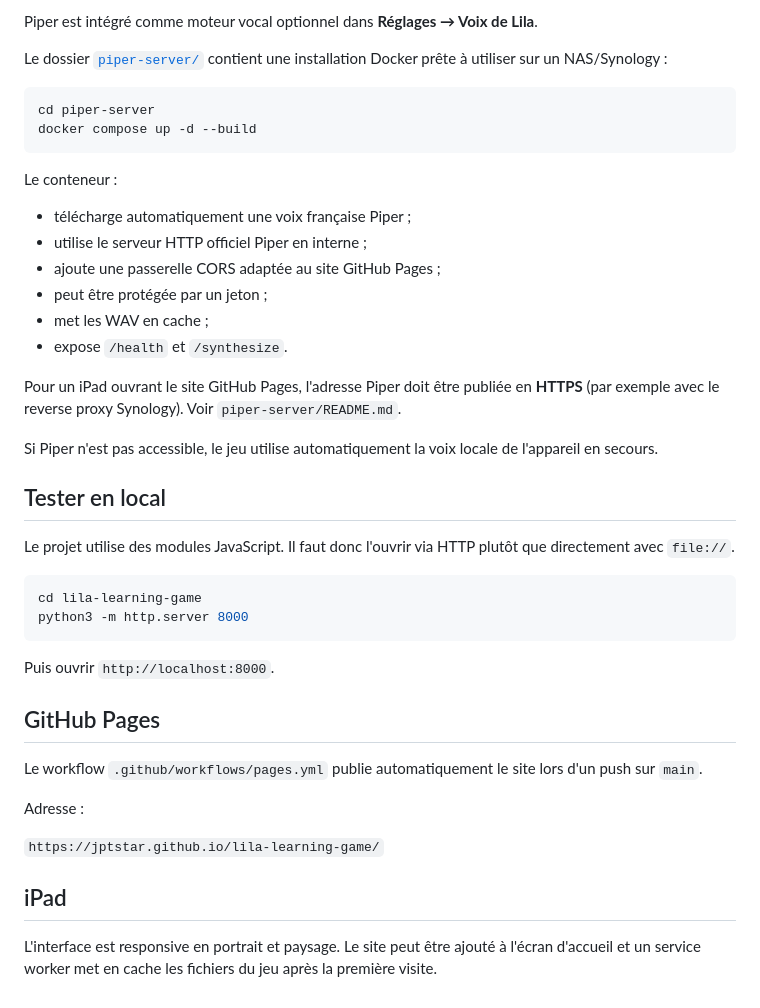
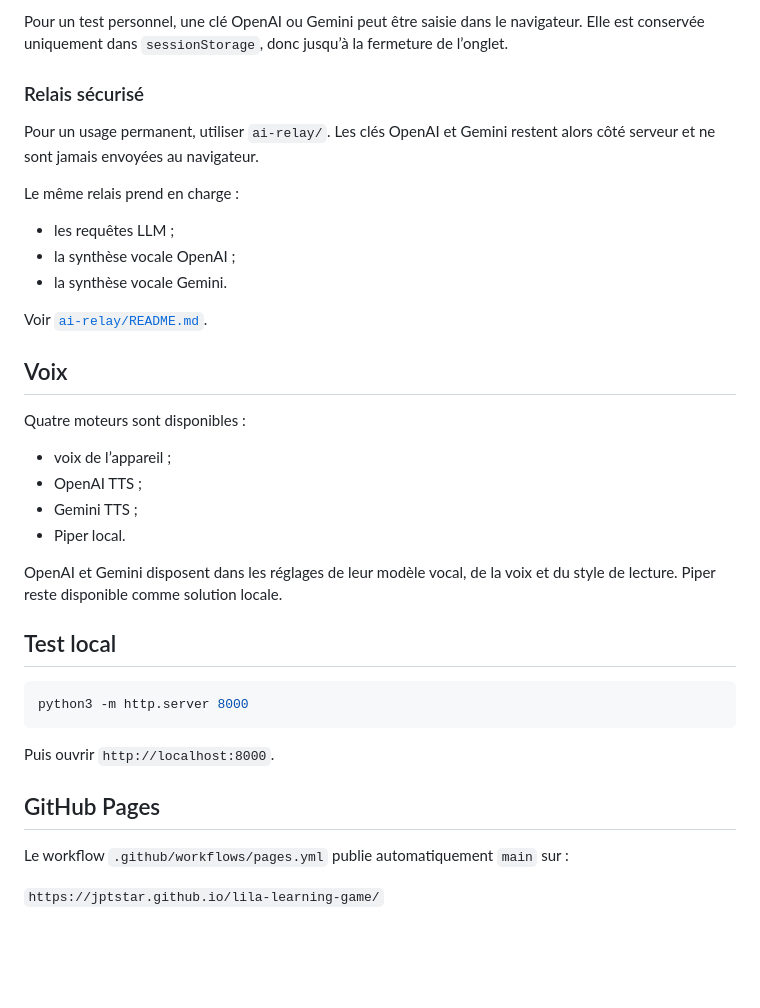
Before and after one commit to jptstar/lila-learning-game, a Markdown page: README.md, the part around one of its changes. GitHub-like rendering; blank space fills up the shorter version.

````diff
--- a/README.md
+++ b/README.md
@@ -88,32 +66,32 @@ Les lettres possèdent aussi leur nom oral français (`bé`, `cé`, `effe`, `ach
 
-Piper est intégré comme moteur vocal optionnel dans **Réglages → Voix de Lila**.
+Pour un test personnel, une clé OpenAI ou Gemini peut être saisie dans le navigateur. Elle est conservée uniquement dans `sessionStorage`, donc jusqu’à la fermeture de l’onglet.
 
-Le dossier [`piper-server/`](./piper-server/) contient une installation Docker prête à utiliser sur un NAS/Synology :
+### Relais sécurisé
+
+Pour un usage permanent, utiliser `ai-relay/`. Les clés OpenAI et Gemini restent alors côté serveur et ne sont jamais envoyées au navigateur.
+
+Le même relais prend en charge :
+
+- les requêtes LLM ;
+- la synthèse vocale OpenAI ;
+- la synthèse vocale Gemini.
+
+Voir [`ai-relay/README.md`](./ai-relay/README.md).
+
+## Voix
+
+Quatre moteurs sont disponibles :
+
+- voix de l’appareil ;
+- OpenAI TTS ;
+- Gemini TTS ;
+- Piper local.
+
+OpenAI et Gemini disposent dans les réglages de leur modèle vocal, de la voix et du style de lecture. Piper reste disponible comme solution locale.
+
+## Test local
 
 ```bash
-cd piper-server
-docker compose up -d --build
-```
-
-Le conteneur :
-
-- télécharge automatiquement une voix française Piper ;
-- utilise le serveur HTTP officiel Piper en interne ;
-- ajoute une passerelle CORS adaptée au site GitHub Pages ;
-- peut être protégée par un jeton ;
-- met les WAV en cache ;
-- expose `/health` et `/synthesize`.
-
-Pour un iPad ouvrant le site GitHub Pages, l'adresse Piper doit être publiée en **HTTPS** (par exemple avec le reverse proxy Synology). Voir `piper-server/README.md`.
-
-Si Piper n'est pas accessible, le jeu utilise automatiquement la voix locale de l'appareil en secours.
-
-## Tester en local
-
-Le projet utilise des modules JavaScript. Il faut donc l'ouvrir via HTTP plutôt que directement avec `file://`.
-
-```bash
-cd lila-learning-game
 python3 -m http.server 8000
 ```
 
@@ -121,12 +99,6 @@ Puis ouvrir `http://localhost:8000`.
 
 ## GitHub Pages
 
-Le workflow `.github/workflows/pages.yml` publie automatiquement le site lors d'un push sur `main`.
-
-Adresse :
+Le workflow `.github/workflows/pages.yml` publie automatiquement `main` sur :
 
 `https://jptstar.github.io/lila-learning-game/`
-
-## iPad
-
-L'interface est responsive en portrait et paysage. Le site peut être ajouté à l'écran d'accueil et un service worker met en cache les fichiers du jeu après la première visite.
````
Also changed, not shown: other parts of README.md (+40 -62 lines).
